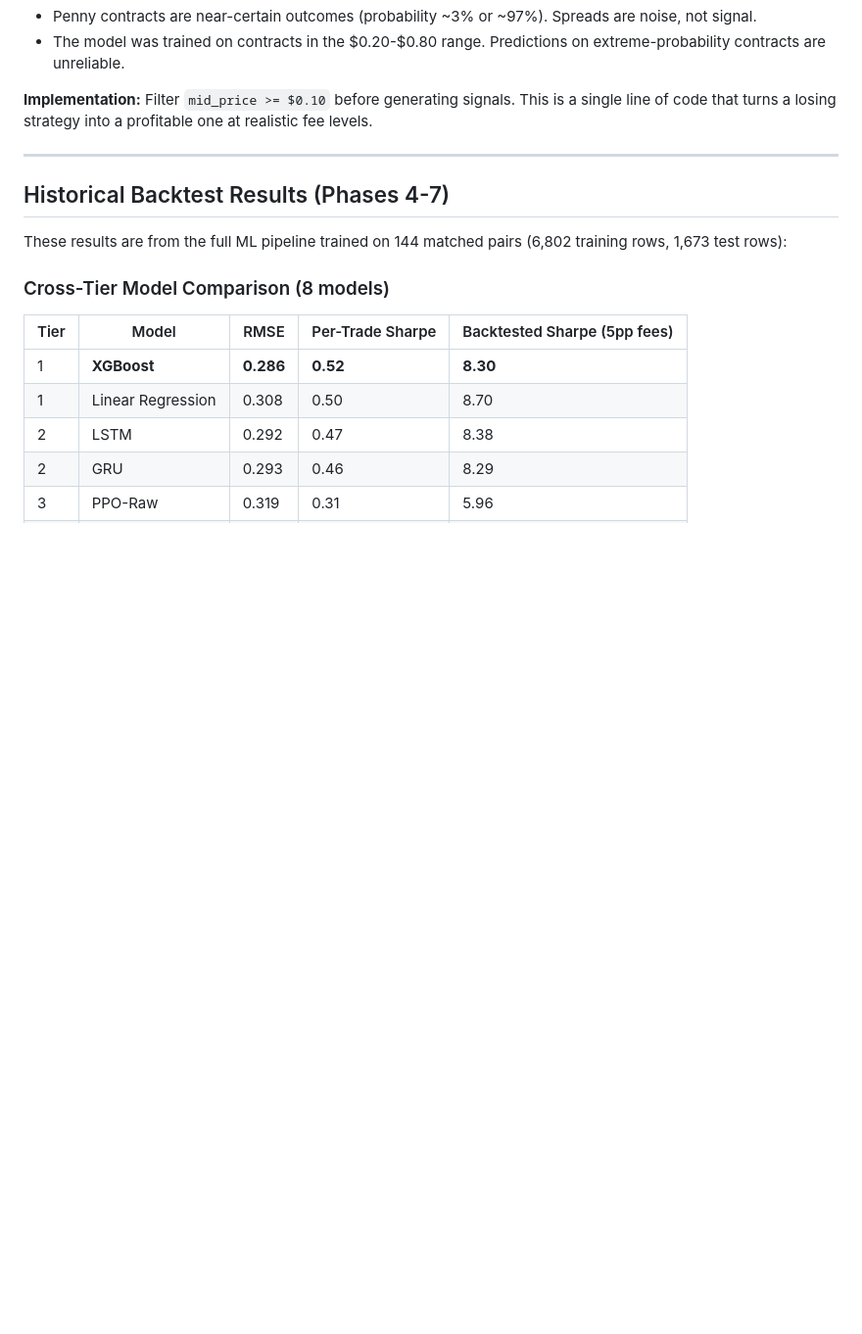
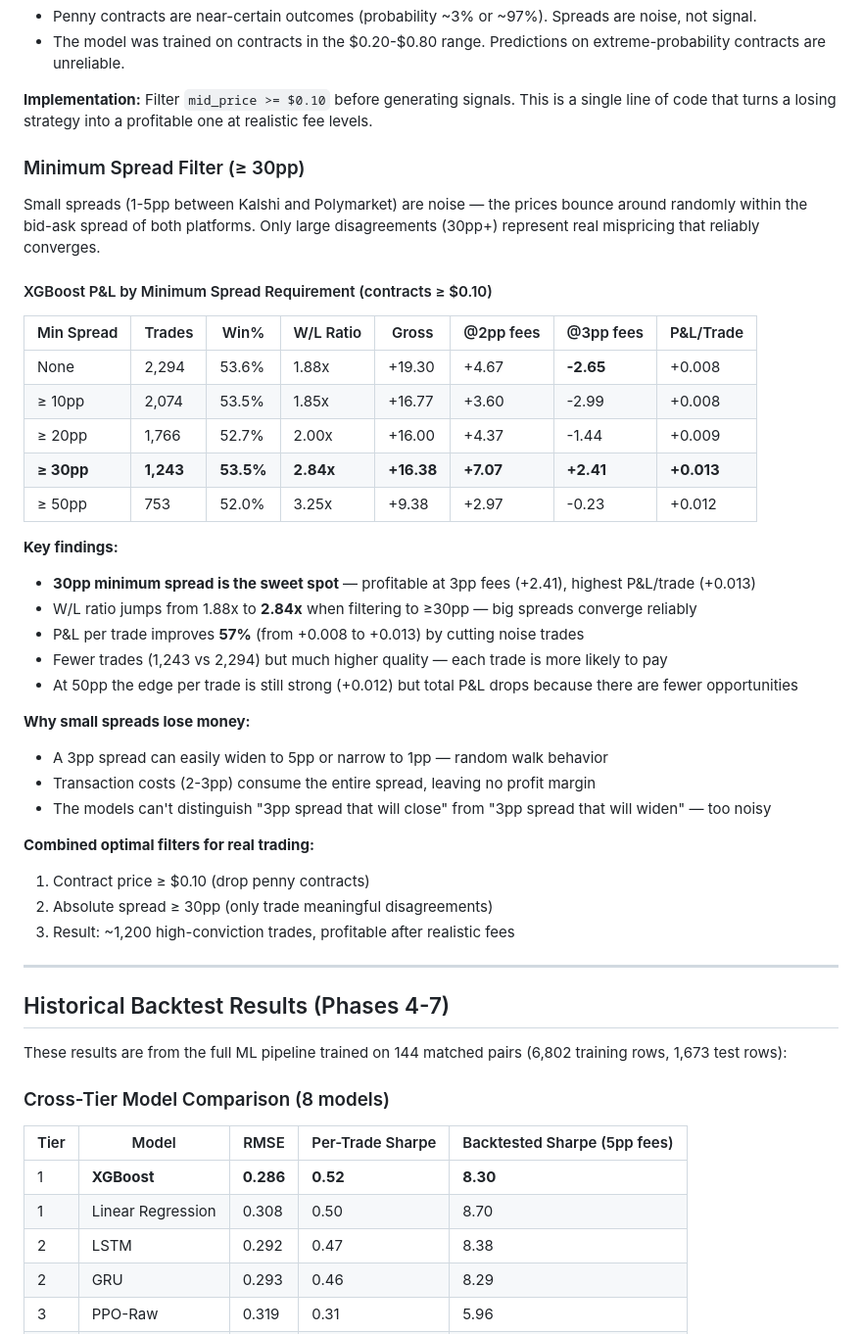
Before and after one commit to Iansabia/DS340-Project, a Markdown page: TRADING_REPORT.md, the part around the change. Shown at 98% size. GitHub-like rendering; blank space fills up the shorter version.

Commit message:
docs: add minimum spread filter analysis (30pp sweet spot) to trading report

```diff
--- a/TRADING_REPORT.md
+++ b/TRADING_REPORT.md
@@ -95,6 +95,37 @@ Break-even fee: ~3pp for Linear Regression, ~2.5pp for XGBoost.
 - The model was trained on contracts in the $0.20-$0.80 range. Predictions on extreme-probability contracts are unreliable.
 
 **Implementation:** Filter `mid_price >= $0.10` before generating signals. This is a single line of code that turns a losing strategy into a profitable one at realistic fee levels.
+
+### Minimum Spread Filter (≥ 30pp)
+
+Small spreads (1-5pp between Kalshi and Polymarket) are noise — the prices bounce around randomly within the bid-ask spread of both platforms. Only large disagreements (30pp+) represent real mispricing that reliably converges.
+
+#### XGBoost P&L by Minimum Spread Requirement (contracts ≥ $0.10)
+
+| Min Spread | Trades | Win% | W/L Ratio | Gross | @2pp fees | @3pp fees | P&L/Trade |
+|------------|--------|------|-----------|-------|-----------|-----------|-----------|
+| None | 2,294 | 53.6% | 1.88x | +19.30 | +4.67 | **-2.65** | +0.008 |
+| ≥ 10pp | 2,074 | 53.5% | 1.85x | +16.77 | +3.60 | -2.99 | +0.008 |
+| ≥ 20pp | 1,766 | 52.7% | 2.00x | +16.00 | +4.37 | -1.44 | +0.009 |
+| **≥ 30pp** | **1,243** | **53.5%** | **2.84x** | **+16.38** | **+7.07** | **+2.41** | **+0.013** |
+| ≥ 50pp | 753 | 52.0% | 3.25x | +9.38 | +2.97 | -0.23 | +0.012 |
+
+**Key findings:**
+- **30pp minimum spread is the sweet spot** — profitable at 3pp fees (+2.41), highest P&L/trade (+0.013)
+- W/L ratio jumps from 1.88x to **2.84x** when filtering to ≥30pp — big spreads converge reliably
+- P&L per trade improves **57%** (from +0.008 to +0.013) by cutting noise trades
+- Fewer trades (1,243 vs 2,294) but much higher quality — each trade is more likely to pay
+- At 50pp the edge per trade is still strong (+0.012) but total P&L drops because there are fewer opportunities
+
+**Why small spreads lose money:**
+- A 3pp spread can easily widen to 5pp or narrow to 1pp — random walk behavior
+- Transaction costs (2-3pp) consume the entire spread, leaving no profit margin
+- The models can't distinguish "3pp spread that will close" from "3pp spread that will widen" — too noisy
+
+**Combined optimal filters for real trading:**
+1. Contract price ≥ $0.10 (drop penny contracts)
+2. Absolute spread ≥ 30pp (only trade meaningful disagreements)
+3. Result: ~1,200 high-conviction trades, profitable after realistic fees
 
 ---
 
```
